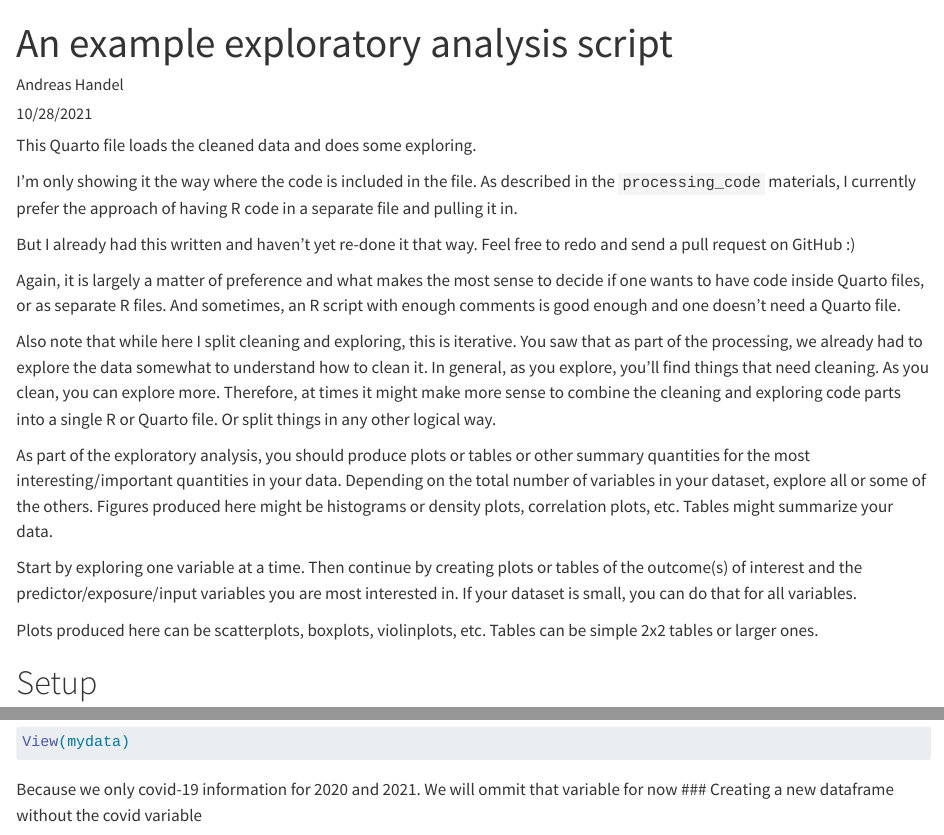
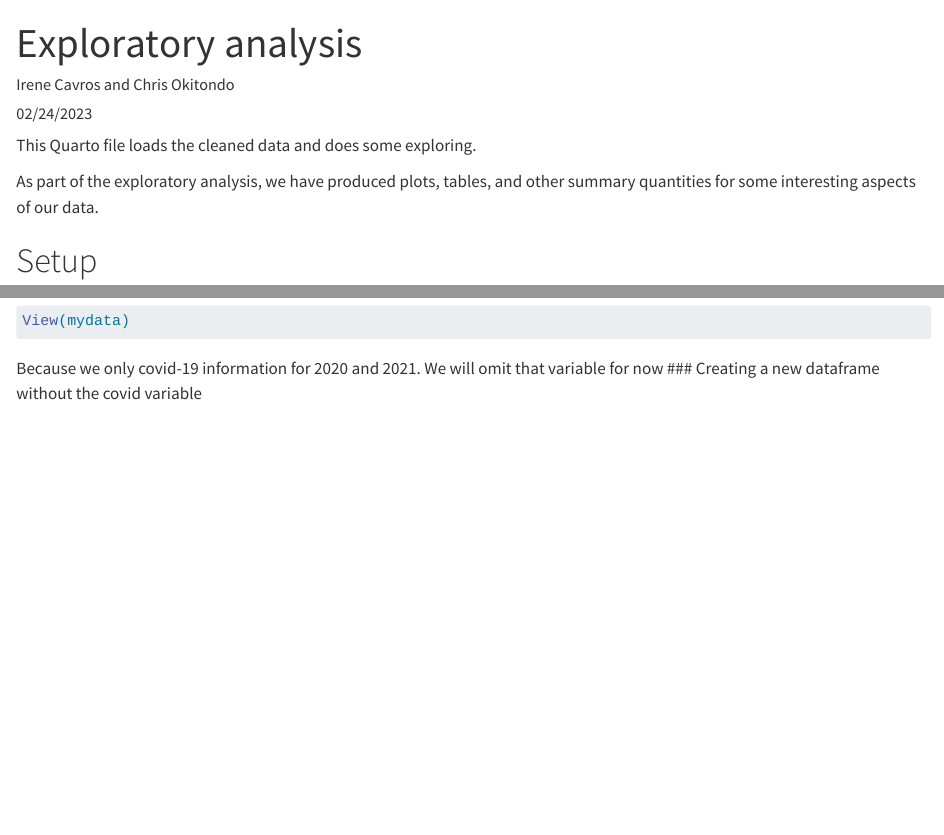
Before and after one commit to okichris90/Cavros-Okitondo-MADA-project, a Quarto document (code/analysis_code/exploratory_analysis.qmd): the page in a window 1100 px wide, from its top, and a second part further down, joined at a grey line. Rendered offline with R 4.5, knitr and Pandoc in place of Quarto, with nearby package versions; some code elsewhere in the file could not run offline; long lines of code are wrapped.

Commit message:
update to narrative in exploratory analysis file

````diff
--- a/code/analysis_code/exploratory_analysis.qmd
+++ b/code/analysis_code/exploratory_analysis.qmd
@@ -1,7 +1,7 @@
 ---
-title: "An example exploratory analysis script"
-author: "Andreas Handel"
-date: "10/28/2021"
+title: "Exploratory analysis"
+author: "Irene Cavros and Chris Okitondo"
+date: "02/24/2023"
 output: html_document
 ---
 
@@ -9,21 +9,7 @@ output: html_document
 
 This Quarto file loads the cleaned data and does some exploring.
 
-I'm only showing it the way where the code is included in the file.
-As described in the `processing_code` materials, I currently prefer the approach of having R code in a separate file and pulling it in.
-
-But I already had this written and haven't yet re-done it that way. Feel free to redo and send a pull request on GitHub :)
-
-Again, it is largely a matter of preference and what makes the most sense to decide if one wants to have code inside Quarto files, or as separate R files.
-And sometimes, an R script with enough comments is good enough and one doesn't need a Quarto file.
-
-Also note that while here I split cleaning and exploring, this is iterative. You saw that as part of the processing, we already had to explore the data somewhat to understand how to clean it. In general, as you explore, you'll find things that need cleaning. As you clean, you can explore more. Therefore, at times it might make more sense to combine the cleaning and exploring code parts into a single R or Quarto file. Or split things in any other logical way.
-
-As part of the exploratory analysis, you should produce plots or tables or other summary quantities for the most interesting/important quantities in your data. Depending on the total number of variables in your dataset, explore all or some of the others. Figures produced here might be histograms or density plots, correlation plots, etc. Tables might summarize your data.
-
-Start by exploring one variable at a time. Then continue by creating plots or tables of the outcome(s) of interest and the predictor/exposure/input variables you are most interested in. If your dataset is small, you can do that for all variables.
-
-Plots produced here can be scatterplots, boxplots, violinplots, etc. Tables can be simple 2x2 tables or larger ones.
+As part of the exploratory analysis, we have produced plots, tables, and other summary quantities for some interesting aspects of our data.
 
 # Setup
 
@@ -51,7 +37,7 @@ table(processeddata$YEAR)
 View(mydata)
 ```
 
-Because we only covid-19 information for 2020 and 2021. We will ommit that variable for now
+Because we only covid-19 information for 2020 and 2021. We will omit that variable for now
 ### Creating a new dataframe without the covid variable
 ```{r}
 mydata1 <- mydata[,-30]
````
Also changed, not shown: results/age & flu uptake distribution.png (added), results/summarytable.rds (added), code/analysis_code/exploratory_analysis.qmd (6 more changed lines).
